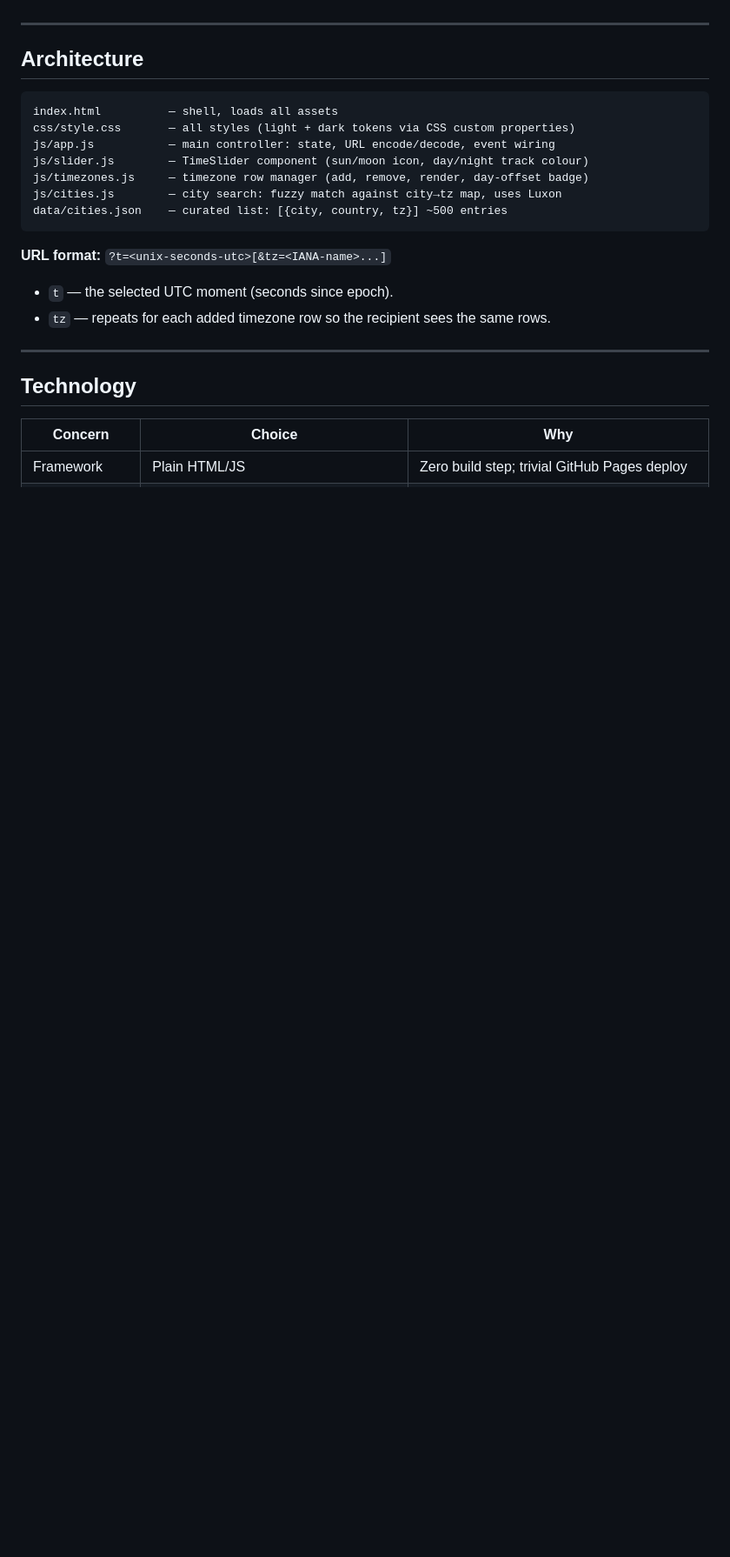
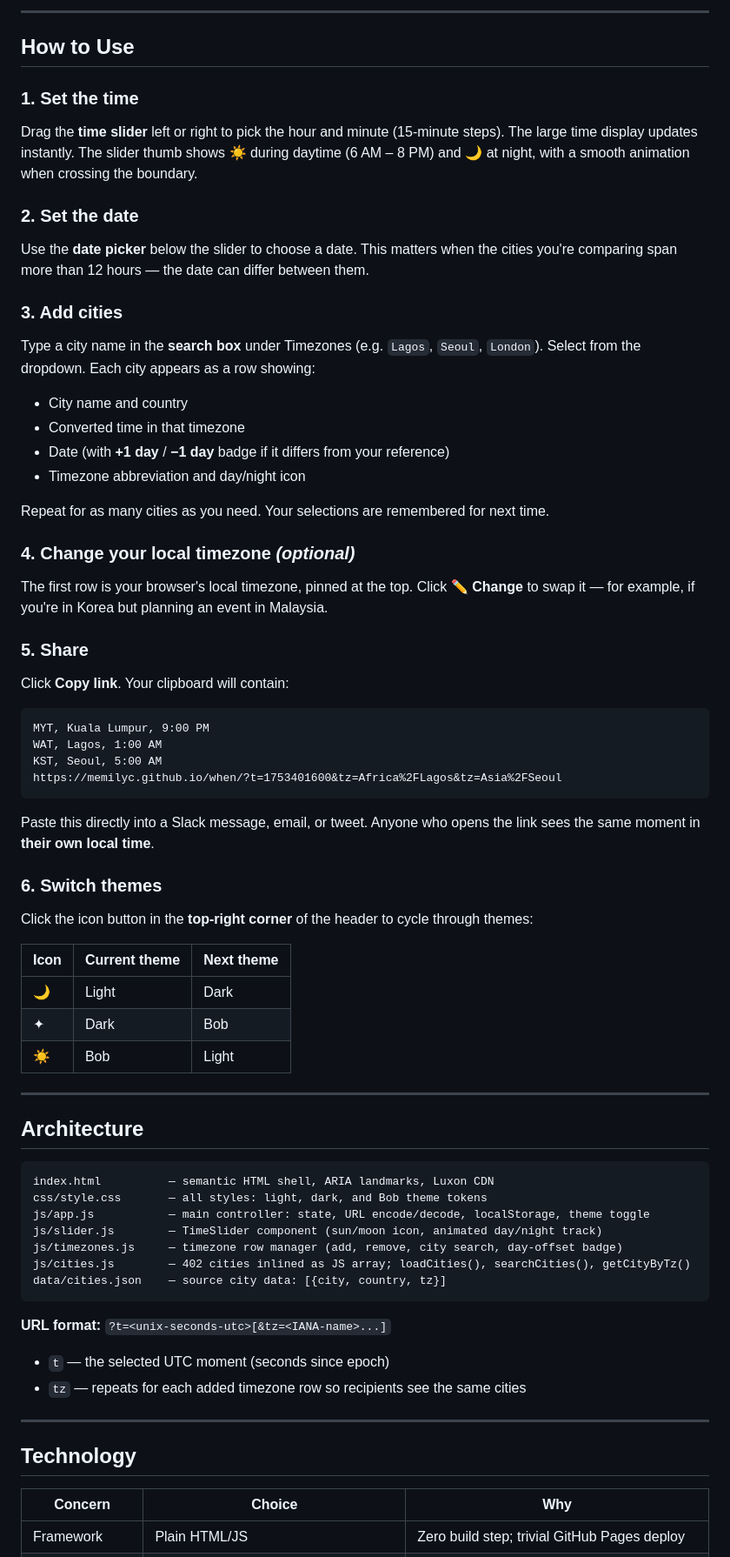
Before and after one commit to memilyc/when, a Markdown page: README.md, the part around one of its changes. Shown at 87% size. Rendered like a GitHub page; blank space fills up the shorter version.

Commit message:
docs: rewrite README with full features table, how-to guide, updated tech stack and IBM Bob section

````diff
--- a/README.md
+++ b/README.md
@@ -25,21 +35,63 @@ Working across timezones is painful. When you want to announce an event, schedul
+---
+
+## How to Use
+
+### 1. Set the time
+Drag the **time slider** left or right to pick the hour and minute (15-minute steps). The large time display updates instantly. The slider thumb shows ☀️ during daytime (6 AM – 8 PM) and 🌙 at night, with a smooth animation when crossing the boundary.
+
+### 2. Set the date
+Use the **date picker** below the slider to choose a date. This matters when the cities you're comparing span more than 12 hours — the date can differ between them.
+
+### 3. Add cities
+Type a city name in the **search box** under Timezones (e.g. `Lagos`, `Seoul`, `London`). Select from the dropdown. Each city appears as a row showing:
+- City name and country
+- Converted time in that timezone
+- Date (with **+1 day** / **−1 day** badge if it differs from your reference)
+- Timezone abbreviation and day/night icon
+
+Repeat for as many cities as you need. Your selections are remembered for next time.
+
+### 4. Change your local timezone *(optional)*
+The first row is your browser's local timezone, pinned at the top. Click **✏ Change** to swap it — for example, if you're in Korea but planning an event in Malaysia.
+
+### 5. Share
+Click **Copy link**. Your clipboard will contain:
+
+```
+MYT, Kuala Lumpur, 9:00 PM
+WAT, Lagos, 1:00 AM
+KST, Seoul, 5:00 AM
+https://memilyc.github.io/when/?t=1753401600&tz=Africa%2FLagos&tz=Asia%2FSeoul
+```
+
+Paste this directly into a Slack message, email, or tweet. Anyone who opens the link sees the same moment in **their own local time**.
+
+### 6. Switch themes
+Click the icon button in the **top-right corner** of the header to cycle through themes:
+
+| Icon | Current theme | Next theme |
+|---|---|---|
+| 🌙 | Light | Dark |
+| ✦ | Dark | Bob |
+| ☀️ | Bob | Light |
 
 ---
 
 ## Architecture
 
 ```
-index.html          — shell, loads all assets
-css/style.css       — all styles (light + dark tokens via CSS custom properties)
-js/app.js           — main controller: state, URL encode/decode, event wiring
-js/slider.js        — TimeSlider component (sun/moon icon, day/night track colour)
-js/timezones.js     — timezone row manager (add, remove, render, day-offset badge)
-js/cities.js        — city search: fuzzy match against city→tz map, uses Luxon
-data/cities.json    — curated list: [{city, country, tz}] ~500 entries
+index.html          — semantic HTML shell, ARIA landmarks, Luxon CDN
+css/style.css       — all styles: light, dark, and Bob theme tokens
+js/app.js           — main controller: state, URL encode/decode, localStorage, theme toggle
+js/slider.js        — TimeSlider component (sun/moon icon, animated day/night track)
+js/timezones.js     — timezone row manager (add, remove, city search, day-offset badge)
+js/cities.js        — 402 cities inlined as JS array; loadCities(), searchCities(), getCityByTz()
+data/cities.json    — source city data: [{city, country, tz}]
 ```
 
 **URL format:** `?t=<unix-seconds-utc>[&tz=<IANA-name>...]`
-- `t` — the selected UTC moment (seconds since epoch).
-- `tz` — repeats for each added timezone row so the recipient sees the same rows.
+- `t` — the selected UTC moment (seconds since epoch)
+- `tz` — repeats for each added timezone row so recipients see the same cities
 
 ---
 
````
Also changed, not shown: other parts of README.md (+56 -32 lines).
